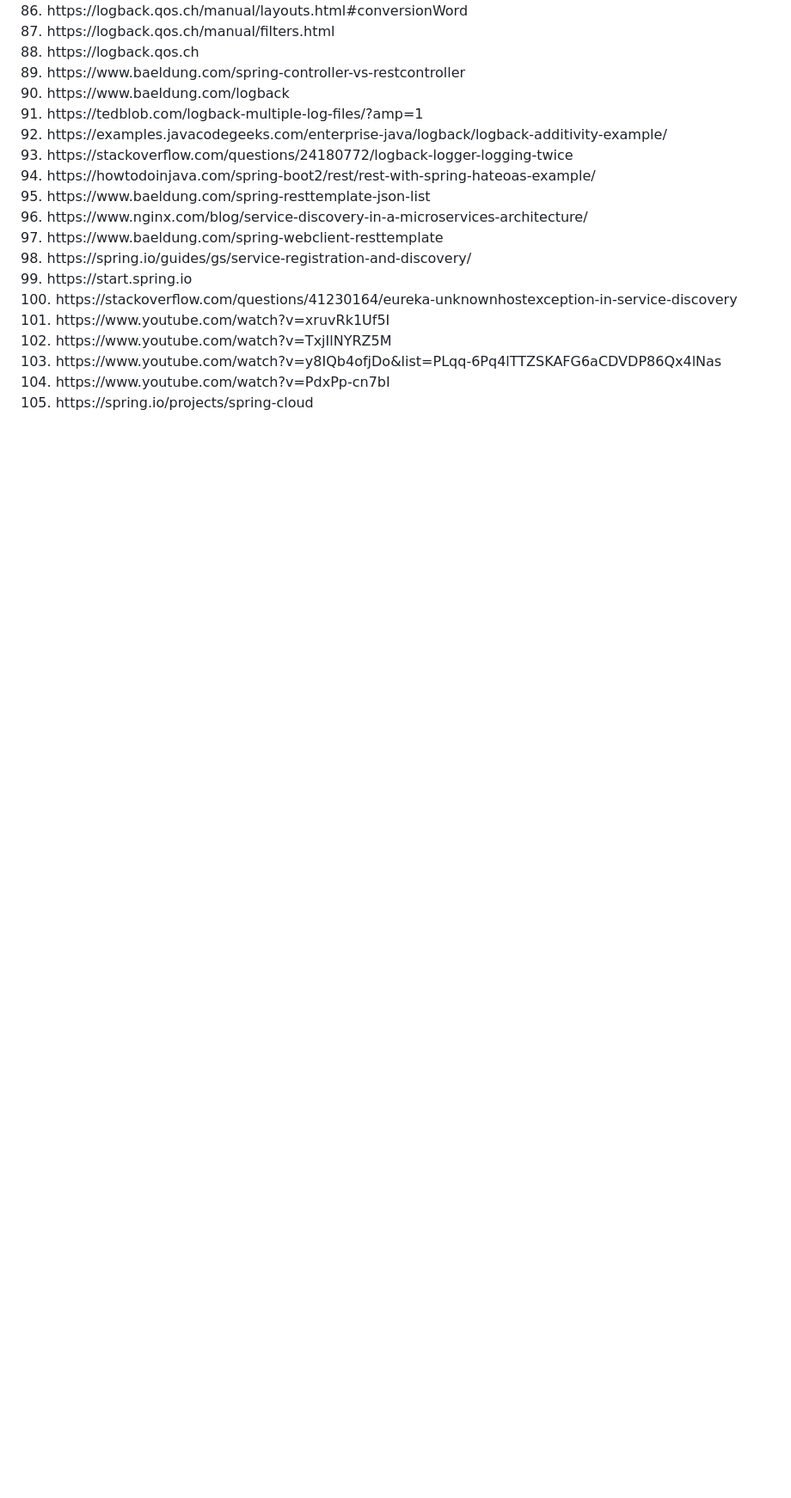
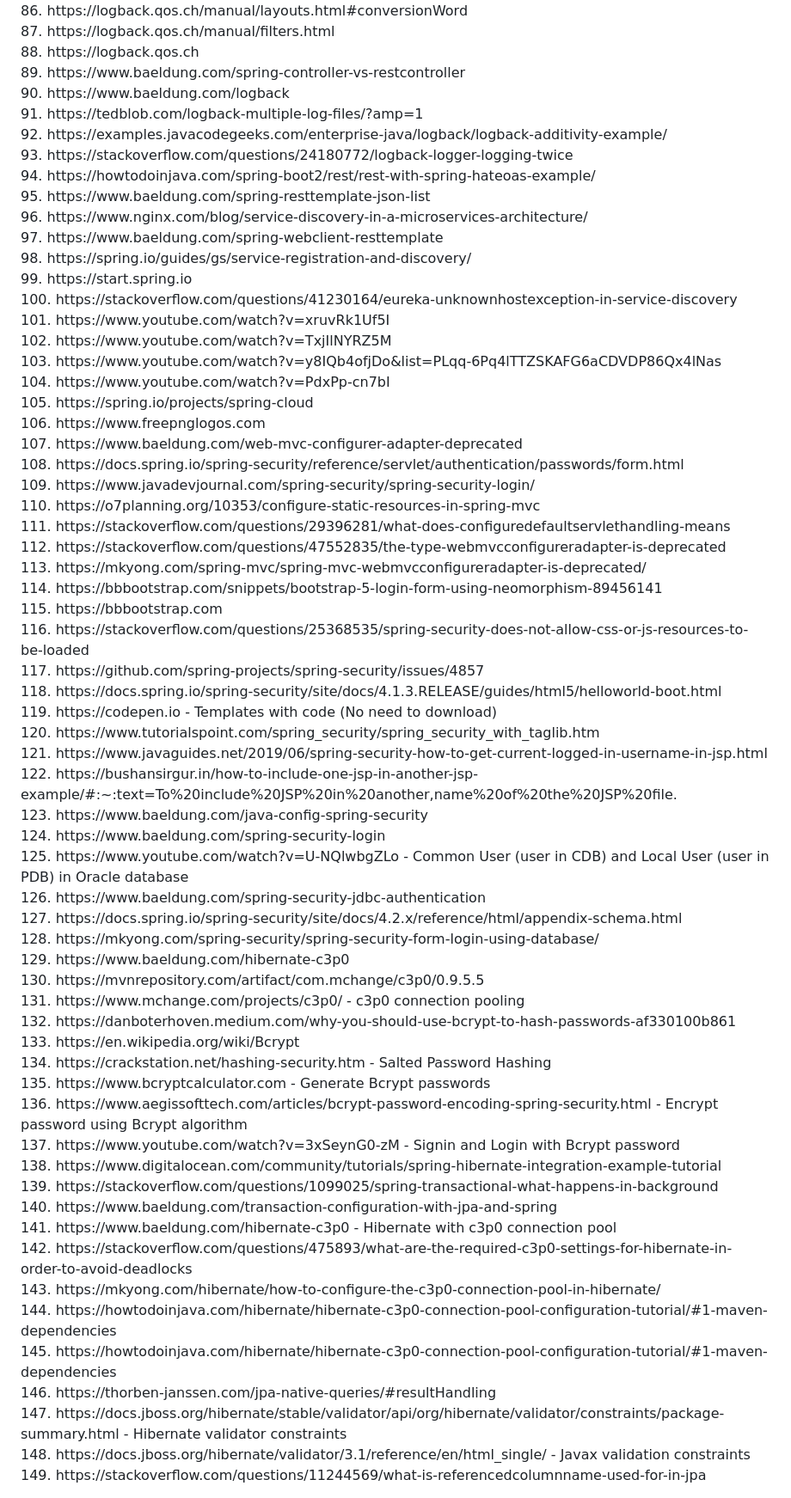
Before and after one commit to aman-1998/Full_Stack_Java_Development, a Markdown page: README.md, the part around the change printed below. Shown: that part at 86% size. GitHub-like rendering; blank space fills up the shorter version.

```diff
--- a/README.md
+++ b/README.md
@@ -119,4 +119,48 @@ The folders are named as <i>conceptName_NserialNo</i>, for example Scriplet_N21,
 102. https://www.youtube.com/watch?v=TxjIlNYRZ5M <br>
 103. https://www.youtube.com/watch?v=y8IQb4ofjDo&list=PLqq-6Pq4lTTZSKAFG6aCDVDP86Qx4lNas <br>
 104. https://www.youtube.com/watch?v=PdxPp-cn7bI <br>
-105. https://spring.io/projects/spring-cloud
+105. https://spring.io/projects/spring-cloud <br>
+106. https://www.freepnglogos.com <br>
+107. https://www.baeldung.com/web-mvc-configurer-adapter-deprecated <br>
+108. https://docs.spring.io/spring-security/reference/servlet/authentication/passwords/form.html <br>
+109. https://www.javadevjournal.com/spring-security/spring-security-login/ <br>
+110. https://o7planning.org/10353/configure-static-resources-in-spring-mvc <br>
+111. https://stackoverflow.com/questions/29396281/what-does-configuredefaultservlethandling-means <br>
+112. https://stackoverflow.com/questions/47552835/the-type-webmvcconfigureradapter-is-deprecated <br>
+113. https://mkyong.com/spring-mvc/spring-mvc-webmvcconfigureradapter-is-deprecated/ <br>
+114. https://bbbootstrap.com/snippets/bootstrap-5-login-form-using-neomorphism-89456141 <br>
+115. https://bbbootstrap.com <br>
+116. https://stackoverflow.com/questions/25368535/spring-security-does-not-allow-css-or-js-resources-to-be-loaded <br>
+117. https://github.com/spring-projects/spring-security/issues/4857 <br>
+118. https://docs.spring.io/spring-security/site/docs/4.1.3.RELEASE/guides/html5/helloworld-boot.html <br>
+119. https://codepen.io - Templates with code (No need to download)<br>
+120. https://www.tutorialspoint.com/spring_security/spring_security_with_taglib.htm <br>
+121. https://www.javaguides.net/2019/06/spring-security-how-to-get-current-logged-in-username-in-jsp.html <br>
+122. https://bushansirgur.in/how-to-include-one-jsp-in-another-jsp-example/#:~:text=To%20include%20JSP%20in%20another,name%20of%20the%20JSP%20file. <br>
+123. https://www.baeldung.com/java-config-spring-security <br>
+124. https://www.baeldung.com/spring-security-login <br>
+125. https://www.youtube.com/watch?v=U-NQlwbgZLo - Common User (user in CDB) and Local User (user in PDB) in Oracle database <br>
+126. https://www.baeldung.com/spring-security-jdbc-authentication <br>
+127. https://docs.spring.io/spring-security/site/docs/4.2.x/reference/html/appendix-schema.html <br>
+128. https://mkyong.com/spring-security/spring-security-form-login-using-database/ <br>
+129. https://www.baeldung.com/hibernate-c3p0 <br>
+130. https://mvnrepository.com/artifact/com.mchange/c3p0/0.9.5.5 <br>
+131. https://www.mchange.com/projects/c3p0/ - c3p0 connection pooling <br>
+132. https://danboterhoven.medium.com/why-you-should-use-bcrypt-to-hash-passwords-af330100b861 <br>
+133. https://en.wikipedia.org/wiki/Bcrypt <br>
+134. https://crackstation.net/hashing-security.htm - Salted Password Hashing <br>
+135. https://www.bcryptcalculator.com - Generate Bcrypt passwords <br>
+136. https://www.aegissofttech.com/articles/bcrypt-password-encoding-spring-security.html - Encrypt password using Bcrypt algorithm <br>
+137. https://www.youtube.com/watch?v=3xSeynG0-zM - Signin and Login with Bcrypt password <br>
+138. https://www.digitalocean.com/community/tutorials/spring-hibernate-integration-example-tutorial <br>
+139. https://stackoverflow.com/questions/1099025/spring-transactional-what-happens-in-background <br>
+140. https://www.baeldung.com/transaction-configuration-with-jpa-and-spring <br>
+141. https://www.baeldung.com/hibernate-c3p0 - Hibernate with c3p0 connection pool <br>
+142. https://stackoverflow.com/questions/475893/what-are-the-required-c3p0-settings-for-hibernate-in-order-to-avoid-deadlocks <br>
+143. https://mkyong.com/hibernate/how-to-configure-the-c3p0-connection-pool-in-hibernate/ <br>
+144. https://howtodoinjava.com/hibernate/hibernate-c3p0-connection-pool-configuration-tutorial/#1-maven-dependencies <br>
+145. https://howtodoinjava.com/hibernate/hibernate-c3p0-connection-pool-configuration-tutorial/#1-maven-dependencies <br>
+146. https://thorben-janssen.com/jpa-native-queries/#resultHandling <br>
+147. https://docs.jboss.org/hibernate/stable/validator/api/org/hibernate/validator/constraints/package-summary.html - Hibernate validator constraints <br>
+148. https://docs.jboss.org/hibernate/validator/3.1/reference/en/html_single/ - Javax validation constraints <br>
+149. https://stackoverflow.com/questions/11244569/what-is-referencedcolumnname-used-for-in-jpa <br>
```
Also changed, not shown: other parts of README.md (+5 -5 lines).
